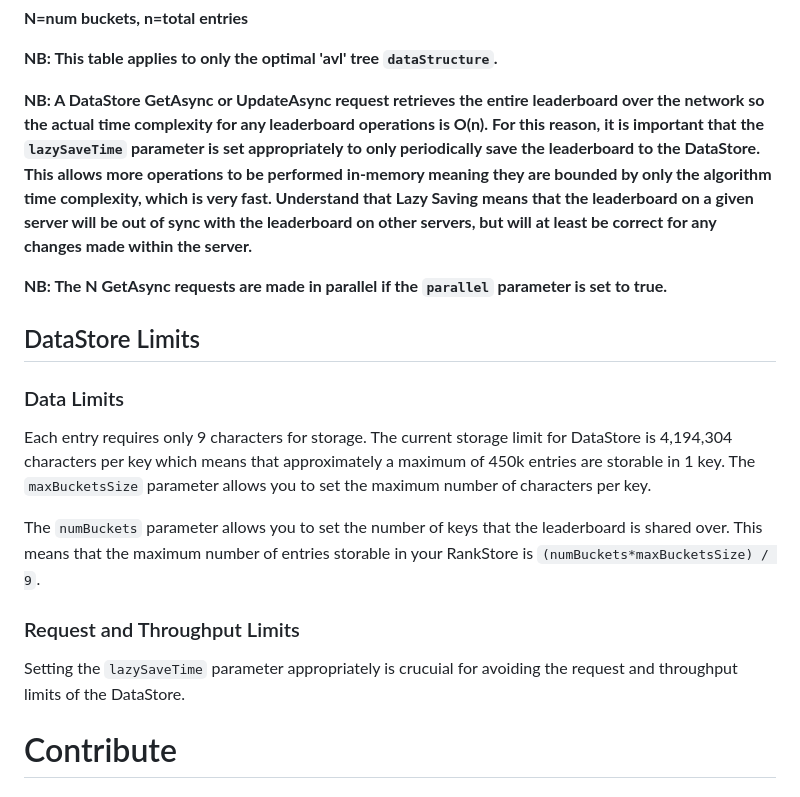
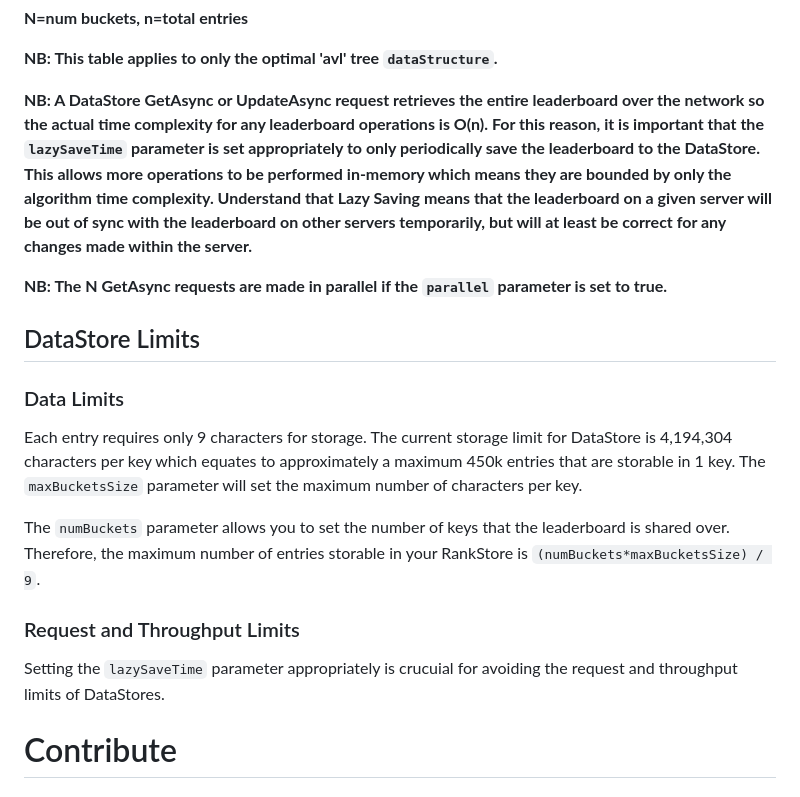
Before and after one commit to 123marble/RankStore, a Markdown page: README.md, the part around the change. Drawn GitHub-style.

Commit message:
📝Improved wording

```diff
--- a/README.md
+++ b/README.md
@@ -51,7 +51,7 @@ Full API is available on [123marble.github.io/RankStore/api/RankStore](https://1
 
 **NB: This table applies to only the optimal 'avl' tree `dataStructure`.**
 
-**NB: A DataStore GetAsync or UpdateAsync request retrieves the entire leaderboard over the network so the actual time complexity for any leaderboard operations is O(n). For this reason, it is important that the `lazySaveTime` parameter is set appropriately to only periodically save the leaderboard to the DataStore. This allows more operations to be performed in-memory meaning they are bounded by only the algorithm time complexity, which is very fast. Understand that Lazy Saving means that the leaderboard on a given server will be out of sync with the leaderboard on other servers, but will at least be correct for any changes made within the server.**
+**NB: A DataStore GetAsync or UpdateAsync request retrieves the entire leaderboard over the network so the actual time complexity for any leaderboard operations is O(n). For this reason, it is important that the `lazySaveTime` parameter is set appropriately to only periodically save the leaderboard to the DataStore. This allows more operations to be performed in-memory which means they are bounded by only the algorithm time complexity. Understand that Lazy Saving means that the leaderboard on a given server will be out of sync with the leaderboard on other servers temporarily, but will at least be correct for any changes made within the server.**
 
 **NB: The N GetAsync requests are made in parallel if the `parallel` parameter is set to true.**
 
@@ -59,13 +59,13 @@ Full API is available on [123marble.github.io/RankStore/api/RankStore](https://1
 ## DataStore Limits
 
 ### Data Limits
-Each entry requires only 9 characters for storage. The current storage limit for DataStore is 4,194,304 characters per key which means that approximately a maximum of 450k entries are storable in 1 key. The `maxBucketsSize` parameter allows you to set the maximum number of characters per key.
+Each entry requires only 9 characters for storage. The current storage limit for DataStore is 4,194,304 characters per key which equates to approximately a maximum 450k entries that are storable in 1 key. The `maxBucketsSize` parameter will set the maximum number of characters per key.
 
-The `numBuckets` parameter allows you to set the number of keys that the leaderboard is shared over. This means that the maximum number of entries storable in your RankStore is `(numBuckets*maxBucketsSize) / 9`.
+The `numBuckets` parameter allows you to set the number of keys that the leaderboard is shared over. Therefore, the maximum number of entries storable in your RankStore is `(numBuckets*maxBucketsSize) / 9`.
 
 
 ### Request and Throughput Limits
-Setting the `lazySaveTime` parameter appropriately is crucuial for avoiding the request and throughput limits of the DataStore.
+Setting the `lazySaveTime` parameter appropriately is crucuial for avoiding the request and throughput limits of DataStores.
 
 
 
```
